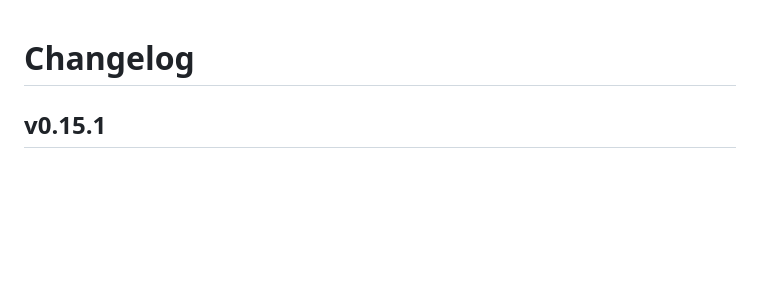
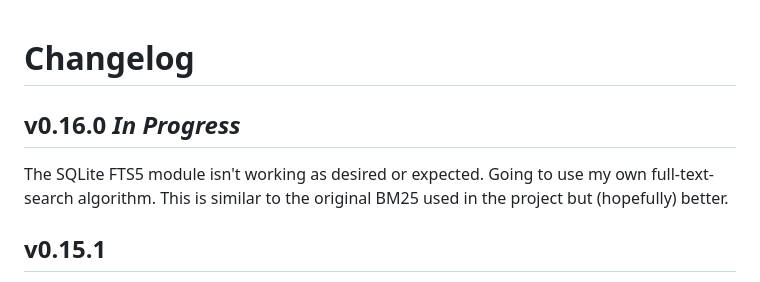
Before and after one commit to diskerror/ragger.cpp, a Markdown page: CHANGELOG.md, the part around the change. GitHub-like rendering; blank space fills up the shorter version.

Commit message:
Added next step to chang log.

```diff
--- a/CHANGELOG.md
+++ b/CHANGELOG.md
@@ -1,4 +1,9 @@
 # Changelog
+
+## v0.16.0 *In Progress*
+The SQLite FTS5 module isn't working as desired or expected. Going to use my own full-text-search
+algorithm.
+This is similar to the original BM25 used in the project but (hopefully) better.
 
 ## v0.15.1
 - Embedding model filter: tightened e5 hint to `e5-`, widened external-model name filter with plausibility check
```
